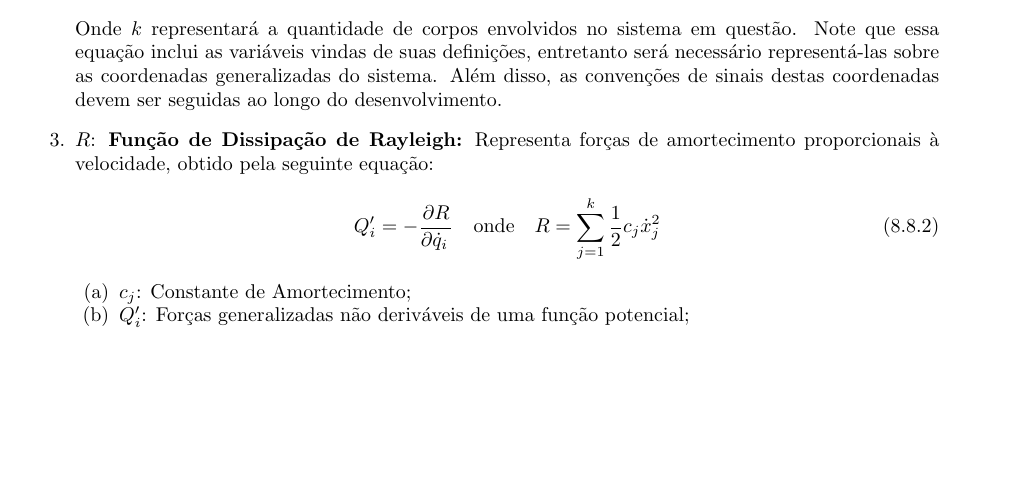
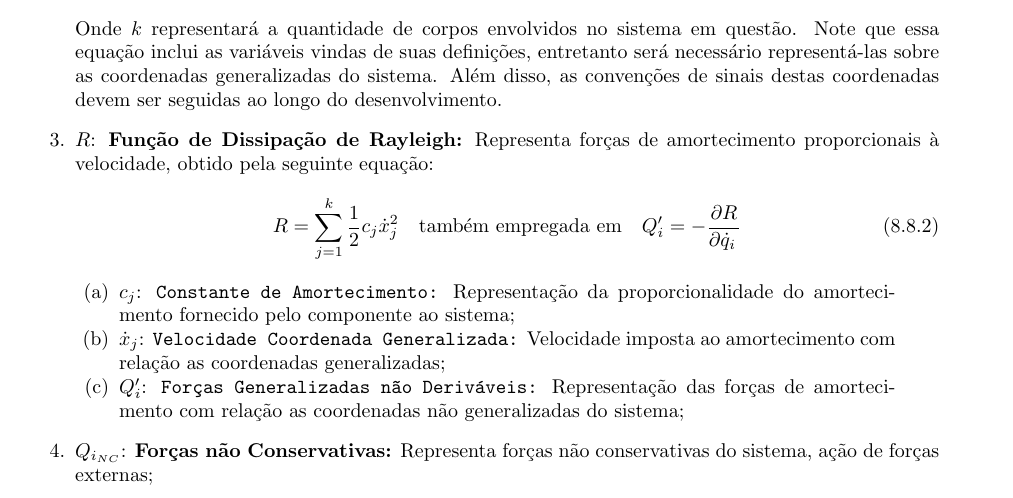
Before and after one commit to tr0fin0/classes_unicamp, a LaTeX document (em404/em404.tex): part of page 37 of 37, cut so that both start at the same text, the shorter picture padded with empty space. Compiled offline with pdfLaTeX.

Commit message:
:construction: change text struct

```diff
--- a/em404/em404.tex
+++ b/em404/em404.tex
@@ -2074,13 +2074,20 @@
 
                     \item $R$: \textbf{Função de Dissipação de Rayleigh:} Representa forças de amortecimento proporcionais à velocidade, obtido pela seguinte equação:
                         \begin{equation}
+                            R =
+                            \sum_{j=1}^{k}
+                            \frac{1}{2} c_{j} \dot{x}_{j}^{2}
+                            \quad\text{também empregada em}\quad
                             Q'_{i} = -\diffp{R}{{\dot{q}_{i}}}
-                            \quad\text{onde}\quad
-                            R = \sum_{j=1}^{k} \frac{1}{2} c_{j} \dot{x}_{j}^{2}
                         \end{equation}
                         \begin{enumerate}[rightmargin = \leftmargin, noitemsep]
-                            \item $c_{j}$: Constante de Amortecimento;
-                            \item $Q'_{i}$: Forças generalizadas não deriváveis de uma função potencial;
-                        \end{enumerate}
+                            \item $c_{j}$: \texttt{Constante de Amortecimento:} Representação da proporcionalidade do amortecimento fornecido pelo componente ao sistema;
+
+                            \item $\dot{x}_{j}$: \texttt{Velocidade Coordenada Generalizada:} Velocidade imposta ao amortecimento com relação as coordenadas generalizadas;
+
+                            \item $Q'_{i}$: \texttt{Forças Generalizadas não Deriváveis:} Representação das forças de amortecimento com relação as coordenadas não generalizadas do sistema;
+                        \end{enumerate}
+
+                    \item $Q_{i_{NC}}$: \textbf{Forças não Conservativas:} Representa forças não conservativas do sistema, ação de forças externas;
                 \end{enumerate}
 \end{document}
```
